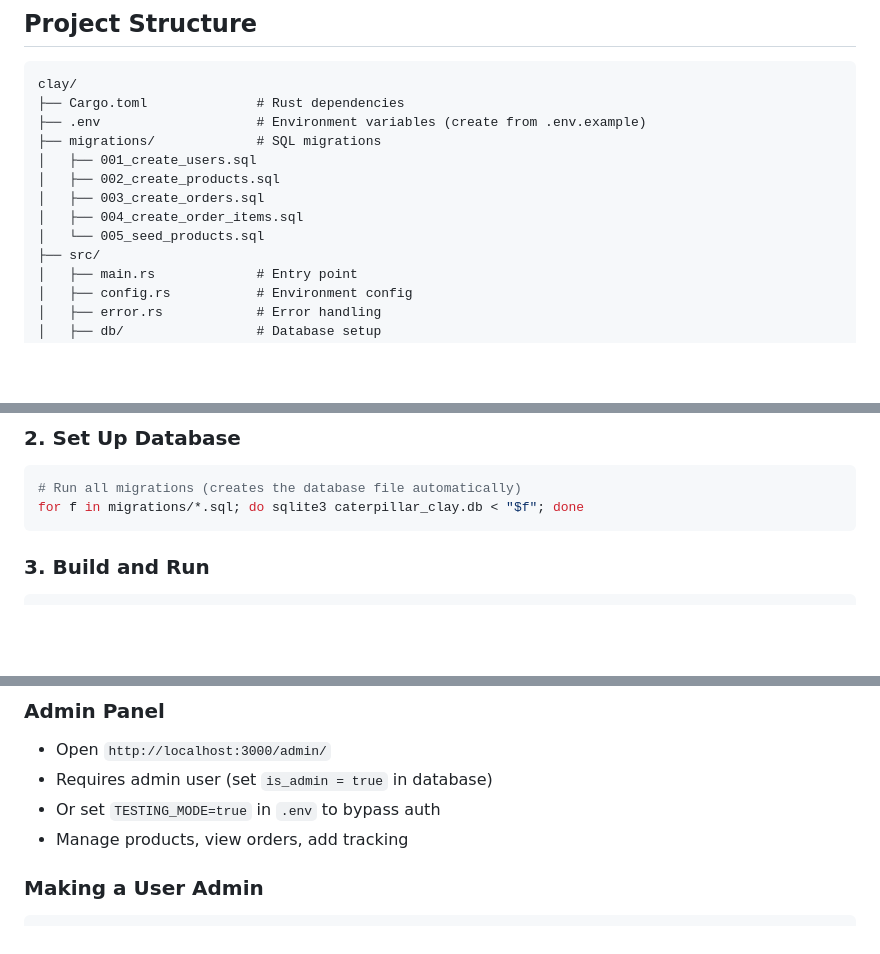
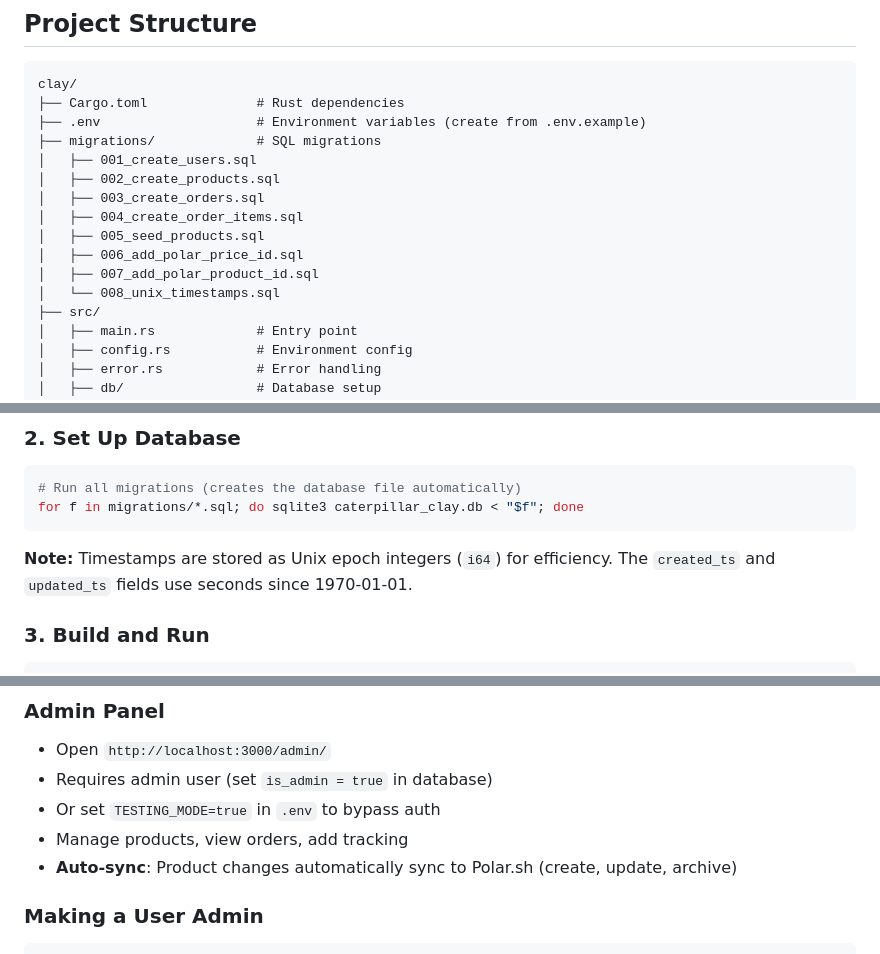
Before and after one commit to fraugho/caterpillar_clay, a Markdown page: README.md, 3 parts joined by grey strips. Rendered like a GitHub page; blank space fills up the shorter version.

````diff
--- a/README.md
+++ b/README.md
@@ -70,7 +70,10 @@ clay/
 │   ├── 002_create_products.sql
 │   ├── 003_create_orders.sql
 │   ├── 004_create_order_items.sql
-│   └── 005_seed_products.sql
+│   ├── 005_seed_products.sql
+│   ├── 006_add_polar_price_id.sql
+│   ├── 007_add_polar_product_id.sql
+│   └── 008_unix_timestamps.sql
 ├── src/
 │   ├── main.rs             # Entry point
 │   ├── config.rs           # Environment config
@@ -173,6 +176,8 @@ TESTING_MODE=false
 for f in migrations/*.sql; do sqlite3 caterpillar_clay.db < "$f"; done
 ```
 
+**Note:** Timestamps are stored as Unix epoch integers (`i64`) for efficiency. The `created_ts` and `updated_ts` fields use seconds since 1970-01-01.
+
 ### 3. Build and Run
 
 ```bash
@@ -200,6 +205,7 @@ The server will start on `http://localhost:3000`.
 - Requires admin user (set `is_admin = true` in database)
 - Or set `TESTING_MODE=true` in `.env` to bypass auth
 - Manage products, view orders, add tracking
+- **Auto-sync**: Product changes automatically sync to Polar.sh (create, update, archive)
 
 ### Making a User Admin
 
````
Also changed, not shown: other parts of README.md (+47 -0 lines).
